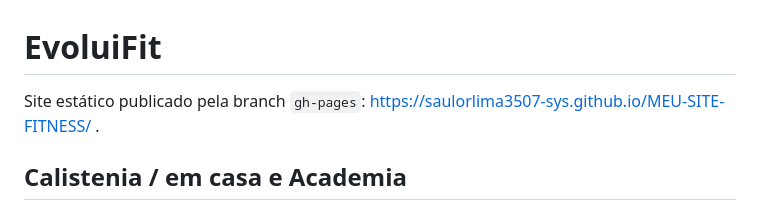
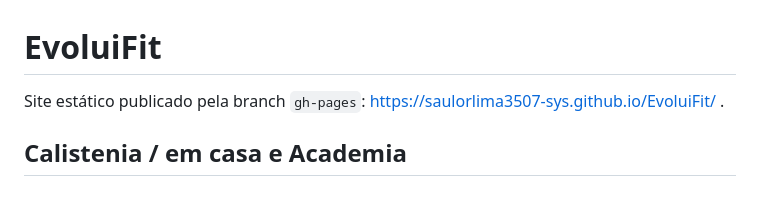
Before and after one commit to saulorlima3507-sys/EvoluiFit, a Markdown page: README.md, the part around the change. Rendered like a GitHub page.

Commit message:
Update EvoluiFit public URL after repository rename

```diff
--- a/README.md
+++ b/README.md
@@ -1,6 +1,6 @@
 # EvoluiFit
 
-Site estático publicado pela branch `gh-pages`: https://saulorlima3507-sys.github.io/MEU-SITE-FITNESS/ .
+Site estático publicado pela branch `gh-pages`: https://saulorlima3507-sys.github.io/EvoluiFit/ .
 
 ## Calistenia / em casa e Academia
 
```
